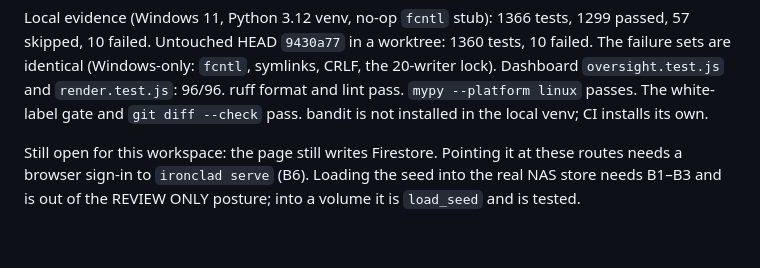
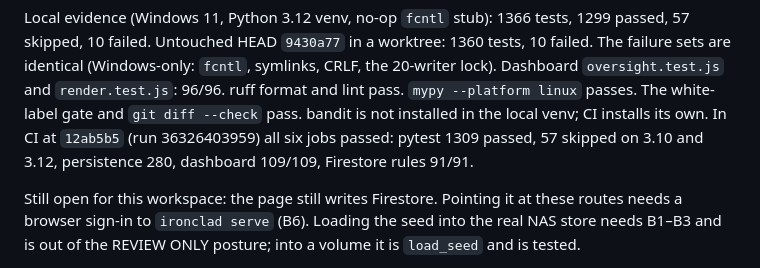
Before and after one commit to IronCityIT/ironclad-compliance, a Markdown page: STATUS.md, the part around one of its changes. Drawn GitHub-style; blank space fills up the shorter version.

Commit message:
docs: STATUS carries the head CI reported green
Co-Authored-By: Claude Opus 5.5 (1M context) <noreply@anthropic.com>

```diff
--- a/STATUS.md
+++ b/STATUS.md
@@ -1911,7 +1911,10 @@ worktree: 1360 tests, 10 failed. The failure sets are identical
 (Windows-only: `fcntl`, symlinks, CRLF, the 20-writer lock). Dashboard
 `oversight.test.js` and `render.test.js`: 96/96. ruff format and lint pass.
 `mypy --platform linux` passes. The white-label gate and `git diff --check`
-pass. bandit is not installed in the local venv; CI installs its own.
+pass. bandit is not installed in the local venv; CI installs its own. In CI
+at `12ab5b5` (run 36326403959) all six jobs passed: pytest 1309 passed, 57
+skipped on 3.10 and 3.12, persistence 280, dashboard 109/109, Firestore rules
+91/91.
 
 Still open for this workspace: the page still writes Firestore. Pointing it at
 these routes needs a browser sign-in to `ironclad serve` (B6). Loading the seed into the real NAS store needs B1–B3 and is out of
```
Also changed, not shown: other parts of STATUS.md (+1 -1 lines).
